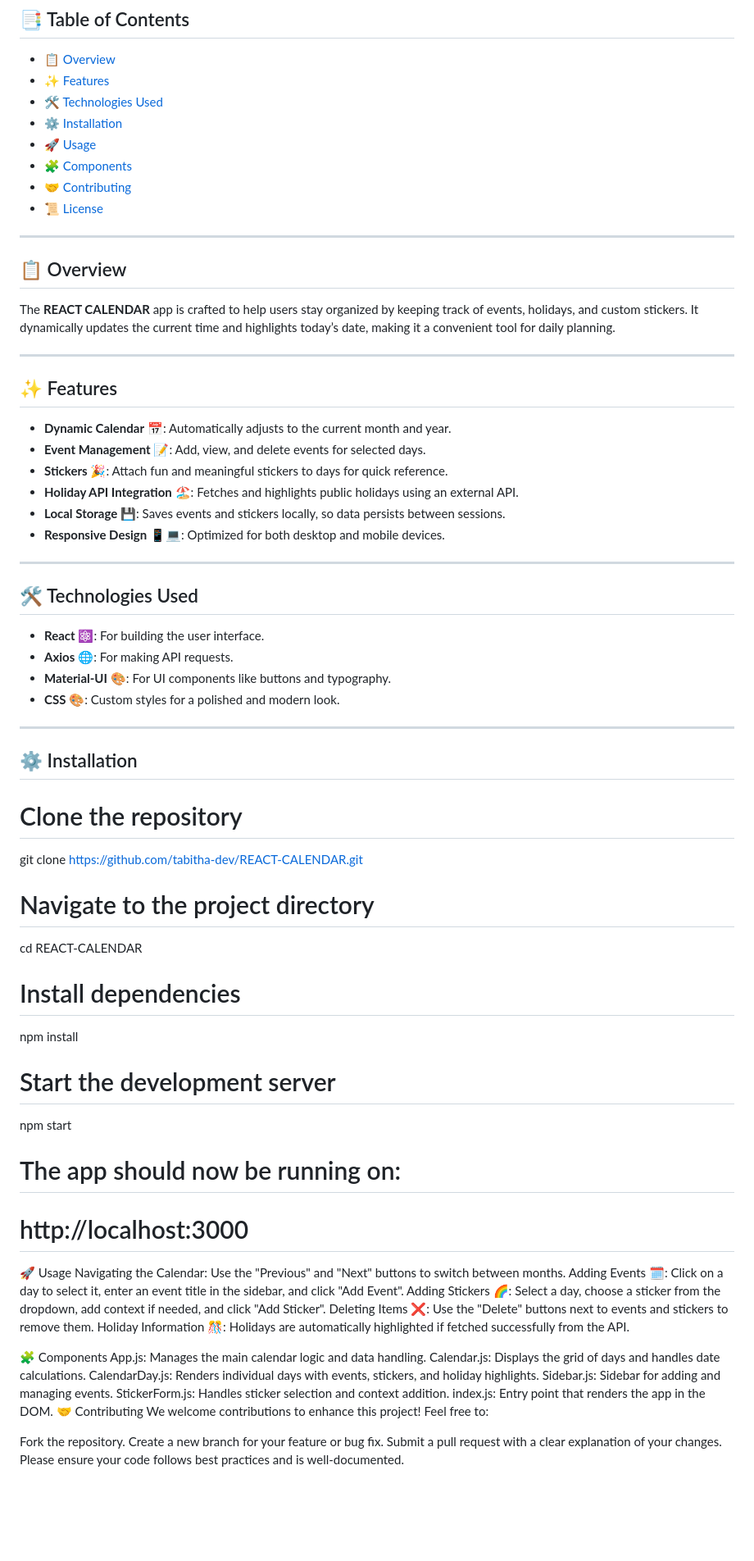
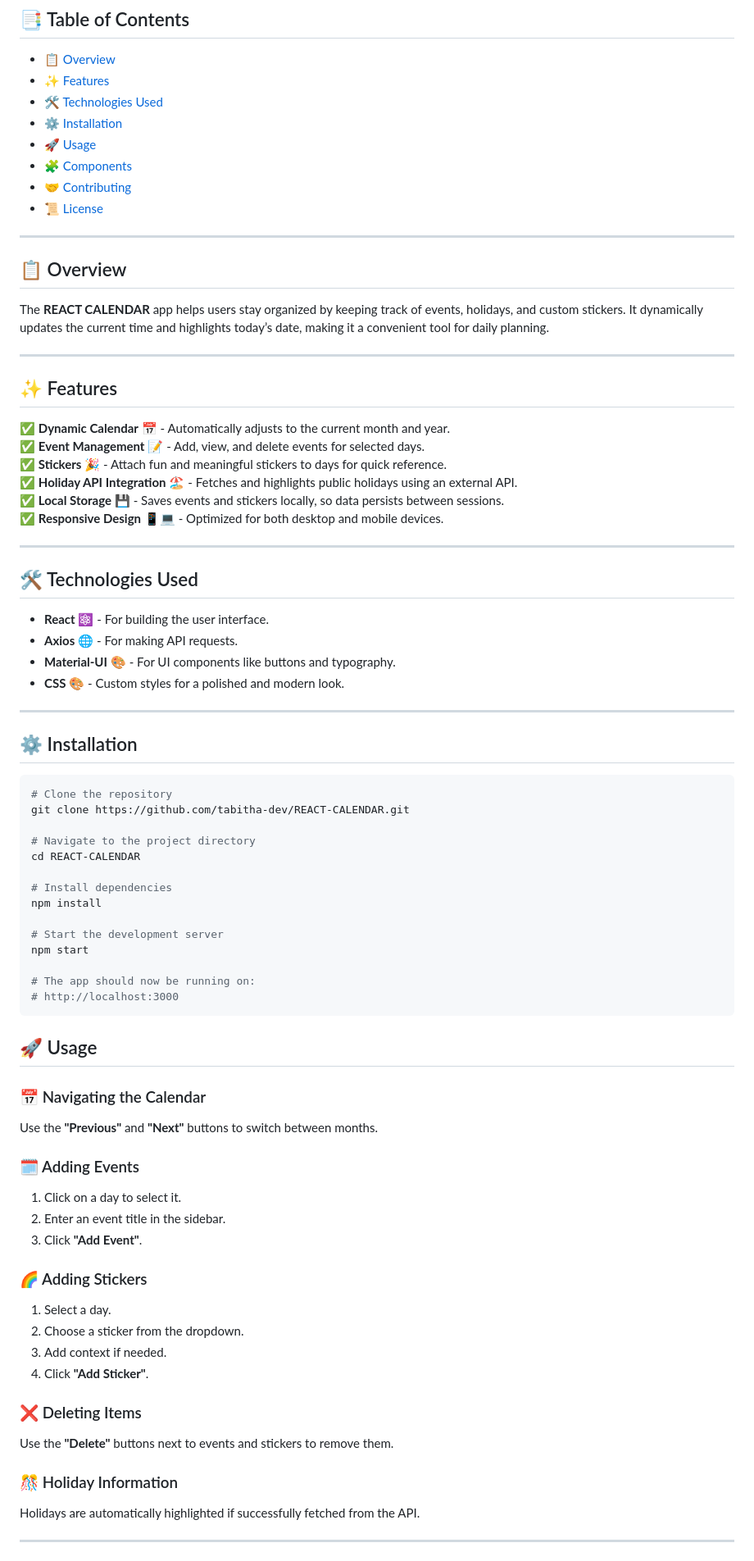
Before and after one commit to tabitha-dev/REACT-CALANDAR, a Markdown page: README.md, the part around the change printed below. Shown: that part at 82% size. Drawn GitHub-style; blank space fills up the shorter version.

````diff
--- a/README.md
+++ b/README.md
@@ -19,32 +19,33 @@ _A sleek and interactive calendar application built with React, allowing you to
 
 ## 📋 Overview
 
-The **REACT CALENDAR** app is crafted to help users stay organized by keeping track of events, holidays, and custom stickers. It dynamically updates the current time and highlights today’s date, making it a convenient tool for daily planning.
+The **REACT CALENDAR** app helps users stay organized by keeping track of events, holidays, and custom stickers. It dynamically updates the current time and highlights today’s date, making it a convenient tool for daily planning.
 
 ---
 
 ## ✨ Features
 
-- **Dynamic Calendar** 📅: Automatically adjusts to the current month and year.
-- **Event Management** 📝: Add, view, and delete events for selected days.
-- **Stickers** 🎉: Attach fun and meaningful stickers to days for quick reference.
-- **Holiday API Integration** 🏖: Fetches and highlights public holidays using an external API.
-- **Local Storage** 💾: Saves events and stickers locally, so data persists between sessions.
-- **Responsive Design** 📱💻: Optimized for both desktop and mobile devices.
+✅ **Dynamic Calendar** 📅 - Automatically adjusts to the current month and year.
+✅ **Event Management** 📝 - Add, view, and delete events for selected days.
+✅ **Stickers** 🎉 - Attach fun and meaningful stickers to days for quick reference.
+✅ **Holiday API Integration** 🏖 - Fetches and highlights public holidays using an external API.
+✅ **Local Storage** 💾 - Saves events and stickers locally, so data persists between sessions.
+✅ **Responsive Design** 📱💻 - Optimized for both desktop and mobile devices.
 
 ---
 
 ## 🛠 Technologies Used
 
-- **React** ⚛️: For building the user interface.
-- **Axios** 🌐: For making API requests.
-- **Material-UI** 🎨: For UI components like buttons and typography.
-- **CSS** 🎨: Custom styles for a polished and modern look.
+- **React** ⚛️ - For building the user interface.
+- **Axios** 🌐 - For making API requests.
+- **Material-UI** 🎨 - For UI components like buttons and typography.
+- **CSS** 🎨 - Custom styles for a polished and modern look.
 
 ---
 
 ## ⚙️ Installation
 
+```sh
 # Clone the repository
 git clone https://github.com/tabitha-dev/REACT-CALENDAR.git
 
@@ -59,25 +60,29 @@ npm start
 
 # The app should now be running on:
 # http://localhost:3000
+```
 
+## 🚀 Usage
 
-🚀 Usage
-Navigating the Calendar: Use the "Previous" and "Next" buttons to switch between months.
-Adding Events 🗓️: Click on a day to select it, enter an event title in the sidebar, and click "Add Event".
-Adding Stickers 🌈: Select a day, choose a sticker from the dropdown, add context if needed, and click "Add Sticker".
-Deleting Items ❌: Use the "Delete" buttons next to events and stickers to remove them.
-Holiday Information 🎊: Holidays are automatically highlighted if fetched successfully from the API.
+### 📅 Navigating the Calendar
+Use the **"Previous"** and **"Next"** buttons to switch between months.
 
-🧩 Components
-App.js: Manages the main calendar logic and data handling.
-Calendar.js: Displays the grid of days and handles date calculations.
-CalendarDay.js: Renders individual days with events, stickers, and holiday highlights.
-Sidebar.js: Sidebar for adding and managing events.
-StickerForm.js: Handles sticker selection and context addition.
-index.js: Entry point that renders the app in the DOM.
-🤝 Contributing
-We welcome contributions to enhance this project! Feel free to:
+### 🗓️ Adding Events
+1. Click on a day to select it.
+2. Enter an event title in the sidebar.
+3. Click **"Add Event"**.
 
-Fork the repository.
-Create a new branch for your feature or bug fix.
-Submit a pull request with a clear explanation of your changes.
+### 🌈 Adding Stickers
+1. Select a day.
+2. Choose a sticker from the dropdown.
+3. Add context if needed.
+4. Click **"Add Sticker"**.
+
+### ❌ Deleting Items
+Use the **"Delete"** buttons next to events and stickers to remove them.
+
+### 🎊 Holiday Information
+Holidays are automatically highlighted if successfully fetched from the API.
+
+---
+
````
Also changed, not shown: other parts of README.md (+27 -3 lines).
